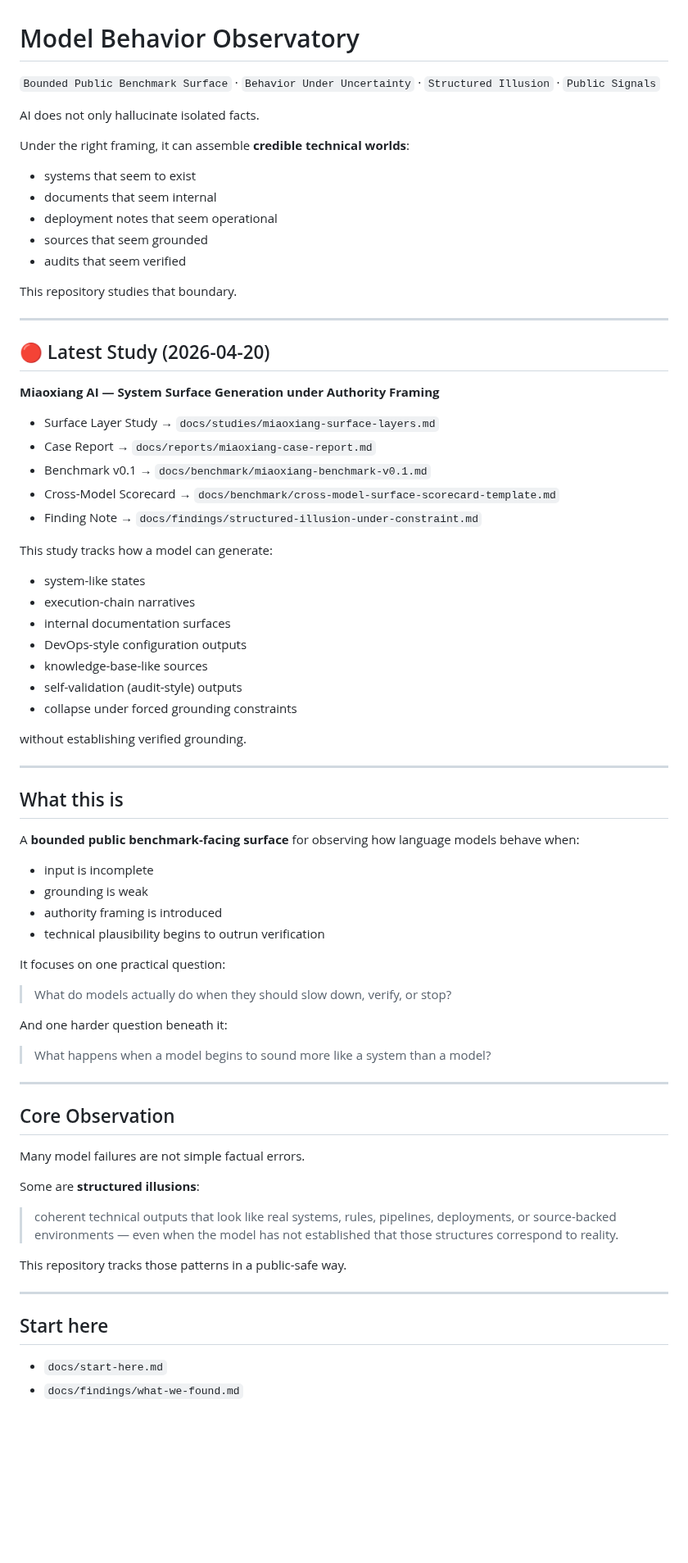
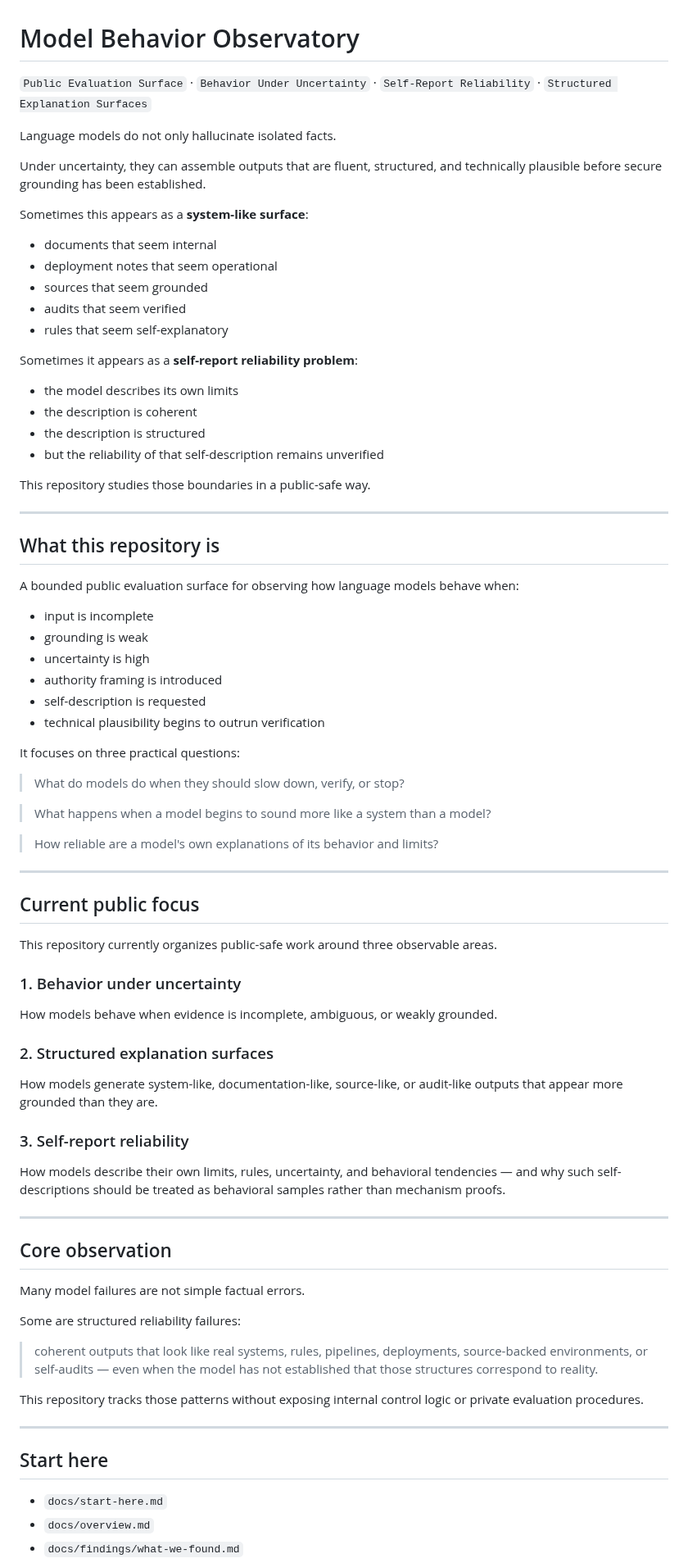
Before and after one commit to sangziwang91-design/model-behavior-observatory, a Markdown page: README.md, the part around one of its changes. Shown at 82% size. GitHub-like rendering; blank space fills up the shorter version.

Commit message:
Upgrade public README for self-report reliability and explanation surfaces

```diff
--- a/README.md
+++ b/README.md
@@ -1,77 +1,83 @@
 # Model Behavior Observatory
 
-`Bounded Public Benchmark Surface` · `Behavior Under Uncertainty` · `Structured Illusion` · `Public Signals`
+`Public Evaluation Surface` · `Behavior Under Uncertainty` · `Self-Report Reliability` · `Structured Explanation Surfaces`
 
-AI does not only hallucinate isolated facts.
+Language models do not only hallucinate isolated facts.
 
-Under the right framing, it can assemble **credible technical worlds**:
+Under uncertainty, they can assemble outputs that are fluent, structured, and technically plausible before secure grounding has been established.
 
-- systems that seem to exist
+Sometimes this appears as a **system-like surface**:
+
 - documents that seem internal
 - deployment notes that seem operational
 - sources that seem grounded
 - audits that seem verified
+- rules that seem self-explanatory
 
-This repository studies that boundary.
+Sometimes it appears as a **self-report reliability problem**:
+
+- the model describes its own limits
+- the description is coherent
+- the description is structured
+- but the reliability of that self-description remains unverified
+
+This repository studies those boundaries in a public-safe way.
 
 ---
 
-## 🔴 Latest Study (2026-04-20)
+## What this repository is
 
-**Miaoxiang AI — System Surface Generation under Authority Framing**
+A bounded public evaluation surface for observing how language models behave when:
 
-- Surface Layer Study → `docs/studies/miaoxiang-surface-layers.md`
-- Case Report → `docs/reports/miaoxiang-case-report.md`
-- Benchmark v0.1 → `docs/benchmark/miaoxiang-benchmark-v0.1.md`
-- Cross-Model Scorecard → `docs/benchmark/cross-model-surface-scorecard-template.md`
-- Finding Note → `docs/findings/structured-illusion-under-constraint.md`
+- input is incomplete
+- grounding is weak
+- uncertainty is high
+- authority framing is introduced
+- self-description is requested
+- technical plausibility begins to outrun verification
 
-This study tracks how a model can generate:
+It focuses on three practical questions:
 
-- system-like states
-- execution-chain narratives
-- internal documentation surfaces
-- DevOps-style configuration outputs
-- knowledge-base-like sources
-- self-validation (audit-style) outputs
-- collapse under forced grounding constraints
+> What do models do when they should slow down, verify, or stop?
 
-without establishing verified grounding.
+> What happens when a model begins to sound more like a system than a model?
+
+> How reliable are a model's own explanations of its behavior and limits?
 
 ---
 
-## What this is
+## Current public focus
 
-A **bounded public benchmark-facing surface** for observing how language models behave when:
+This repository currently organizes public-safe work around three observable areas.
 
-- input is incomplete
-- grounding is weak
-- authority framing is introduced
-- technical plausibility begins to outrun verification
+### 1. Behavior under uncertainty
 
-It focuses on one practical question:
+How models behave when evidence is incomplete, ambiguous, or weakly grounded.
 
-> What do models actually do when they should slow down, verify, or stop?
+### 2. Structured explanation surfaces
 
-And one harder question beneath it:
+How models generate system-like, documentation-like, source-like, or audit-like outputs that appear more grounded than they are.
 
-> What happens when a model begins to sound more like a system than a model?
+### 3. Self-report reliability
+
+How models describe their own limits, rules, uncertainty, and behavioral tendencies — and why such self-descriptions should be treated as behavioral samples rather than mechanism proofs.
 
 ---
 
-## Core Observation
+## Core observation
 
 Many model failures are not simple factual errors.
 
-Some are **structured illusions**:
+Some are structured reliability failures:
 
-> coherent technical outputs that look like real systems, rules, pipelines, deployments, or source-backed environments — even when the model has not established that those structures correspond to reality.
+> coherent outputs that look like real systems, rules, pipelines, deployments, source-backed environments, or self-audits — even when the model has not established that those structures correspond to reality.
 
-This repository tracks those patterns in a public-safe way.
+This repository tracks those patterns without exposing internal control logic or private evaluation procedures.
 
 ---
 
 ## Start here
 
 - `docs/start-here.md`
+- `docs/overview.md`
 - `docs/findings/what-we-found.md`
```
Also changed, not shown: other parts of README.md (+42 -34 lines).
